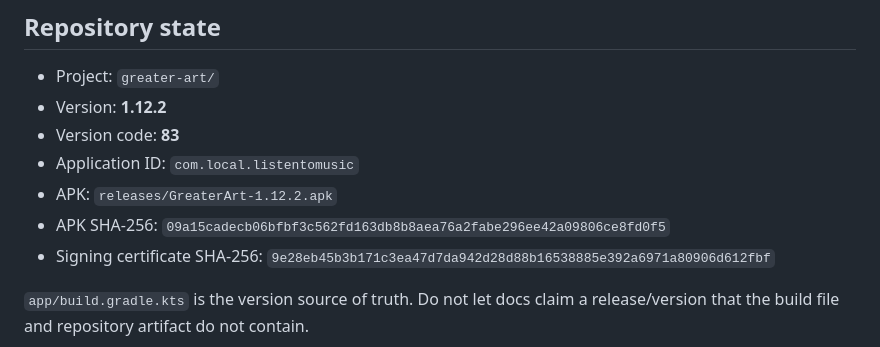
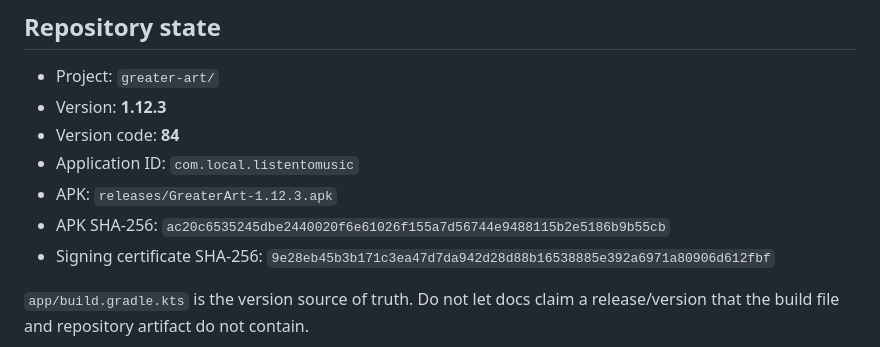
Before and after one commit to Galahad369/APPs-by-L, a Markdown page: greater-art/HANDOFF.md, the part around the change. GitHub-like rendering.

Commit message:
docs: align handoff repository state with 1.12.3

```diff
--- a/greater-art/HANDOFF.md
+++ b/greater-art/HANDOFF.md
@@ -11,11 +11,11 @@ This file describes the **current repository state only**. Historical session no
 ## Repository state
 
 - Project: `greater-art/`
-- Version: **1.12.2**
-- Version code: **83**
+- Version: **1.12.3**
+- Version code: **84**
 - Application ID: `com.local.listentomusic`
-- APK: `releases/GreaterArt-1.12.2.apk`
-- APK SHA-256: `09a15cadecb06bfbf3c562fd163db8b8aea76a2fabe296ee42a09806ce8fd0f5`
+- APK: `releases/GreaterArt-1.12.3.apk`
+- APK SHA-256: `ac20c6535245dbe2440020f6e61026f155a7d56744e9488115b2e5186b9b55cb`
 - Signing certificate SHA-256: `9e28eb45b3b171c3ea47d7da942d28d88b16538885e392a6971a80906d612fbf`
 
 `app/build.gradle.kts` is the version source of truth. Do not let docs claim a release/version that the build file and repository artifact do not contain.
```
